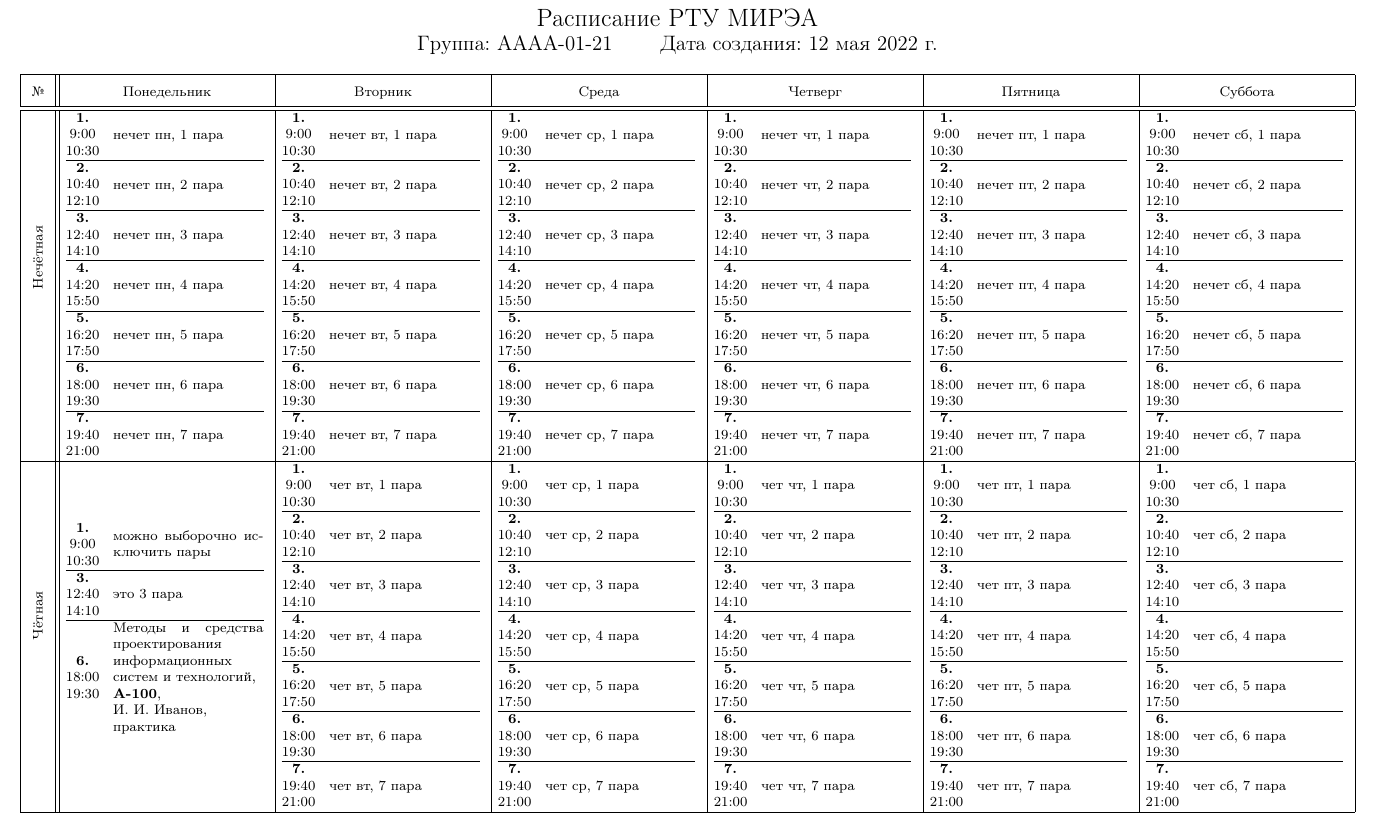
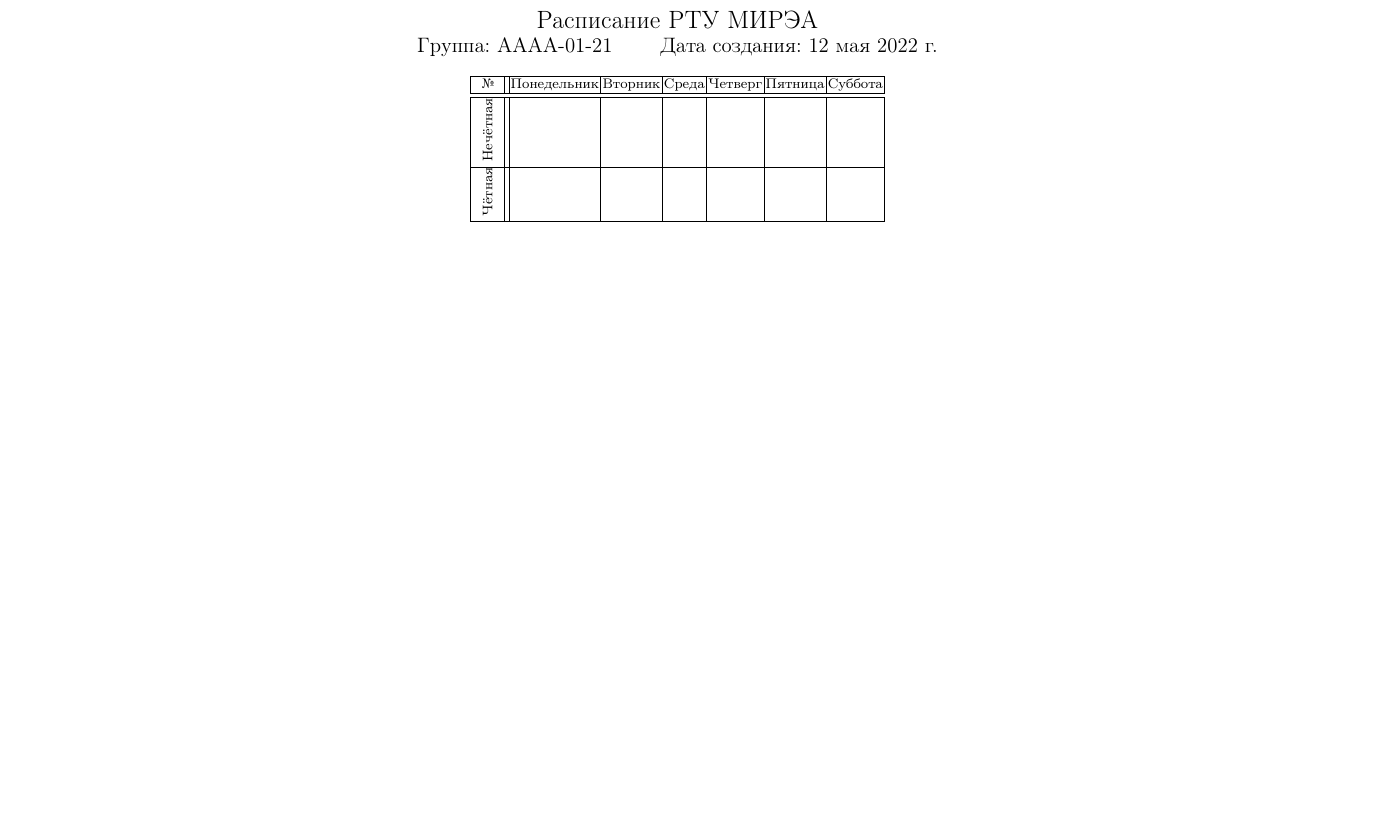
Before and after one commit to ValeryVerkhoturov/rtu-mirea-timetable, a LaTeX document (main.tex): part of the page, cut so that both start at the same text, the shorter picture padded with empty space. Compiled offline with pdfLaTeX.

Commit message:
Update main.tex

```diff
--- a/main.tex
+++ b/main.tex
@@ -108,7 +108,7 @@
 
 \begin{document}
 
-\pagestyle{empty} % Выкл нумерацию страниц
+\pagestyle{empty} % выкл. нумерацию страниц
 
 \begin{center}
     \Large{Расписание РТУ МИРЭА} \\
@@ -116,44 +116,163 @@
 \end{center}
 
 
-\renewcommand{\arraystretch}{1.9}
+\begin{center}
 \footnotesize
 \begin{tabular}{|c||*{6}{@{\hspace{.001\textwidth}}c@{\hspace{.001\textwidth}}|}}
     \hline
-    \textnumero & \monday & \tuesday & \wednesday & \thursday & \friday & \saturday \\ \hline \hline
-    \rotatebox{90}{\oddWeek} &
+        \textnumero & \monday & \tuesday & \wednesday & \thursday & \friday & \saturday \\ \hline \hline
 
-    \weekDay{нечет пн, 1 пара}{нечет пн, 2 пара}{нечет пн, 3 пара}{нечет пн, 4 пара}{нечет пн, 5 пара}{нечет пн, 6 пара}{нечет пн, 7 пара} &
+        % Нечётная неделя
+        \rotatebox{90}{\oddWeek} &
 
-    \weekDay{нечет вт, 1 пара}{нечет вт, 2 пара}{нечет вт, 3 пара}{нечет вт, 4 пара}{нечет вт, 5 пара}{нечет вт, 6 пара}{нечет вт, 7 пара} &
+        %% Понедельник, нечётная неделя
+        \weekDay
+        {} % Нечёт, пн, 1 пара
+        {} % Нечёт, пн, 2 пара
+        {} % Нечёт, пн, 3 пара
+        {} % Нечёт, пн, 4 пара
+        {} % Нечёт, пн, 5 пара
+        {} % Нечёт, пн, 6 пара
+        {} % Нечёт, пн, 7 пара
 
-    \weekDay{нечет ср, 1 пара}{нечет ср, 2 пара}{нечет ср, 3 пара}{нечет ср, 4 пара}{нечет ср, 5 пара}{нечет ср, 6 пара}{нечет ср, 7 пара} &
+        &
 
-    \weekDay{нечет чт, 1 пара}{нечет чт, 2 пара}{нечет чт, 3 пара}{нечет чт, 4 пара}{нечет чт, 5 пара}{нечет чт, 6 пара}{нечет чт, 7 пара} &
+        %% Вторник, нечётная неделя
+        \weekDay
+        {} % Нечёт, вт, 1 пара
+        {} % Нечёт, вт, 2 пара
+        {} % Нечёт, вт, 3 пара
+        {} % Нечёт, вт, 4 пара
+        {} % Нечёт, вт, 5 пара
+        {} % Нечёт, вт, 6 пара
+        {} % Нечёт, вт, 7 пара
 
-    \weekDay{нечет пт, 1 пара}{нечет пт, 2 пара}{нечет пт, 3 пара}{нечет пт, 4 пара}{нечет пт, 5 пара}{нечет пт, 6 пара}{нечет пт, 7 пара} &
+        &
 
-    \weekDay{нечет сб, 1 пара}{нечет сб, 2 пара}{нечет сб, 3 пара}{нечет сб, 4 пара}{нечет сб, 5 пара}{нечет сб, 6 пара}{нечет сб, 7 пара}
+        %% Среда, нечётная неделя
+        \weekDay
+        {} % Нечёт, ср, 1 пара
+        {} % Нечёт, ср, 2 пара
+        {} % Нечёт, ср, 3 пара
+        {} % Нечёт, ср, 4 пара
+        {} % Нечёт, ср, 5 пара
+        {} % Нечёт, ср, 6 пара
+        {} % Нечёт, ср, 7 пара
 
-    \\ \hline
+        &
 
-    \rotatebox{90}{\evenWeek} &
+        %% Четверг, нечётная неделя
+        \weekDay
+        {} % Нечёт, чт, 1 пара
+        {} % Нечёт, чт, 2 пара
+        {} % Нечёт, чт, 3 пара
+        {} % Нечёт, чт, 4 пара
+        {} % Нечёт, чт, 5 пара
+        {} % Нечёт, чт, 6 пара
+        {} % Нечёт, чт, 7 пара
 
-    \weekDay{можно выборочно исключить пары}{}{это 3 пара}{}{}{Методы и средства проектирования информационных систем и технологий, \newline \textbf{А-100}, \newline И.~И.~Иванов, \newline практика}{} &
+        &
 
-    \weekDay{чет вт, 1 пара}{чет вт, 2 пара}{чет вт, 3 пара}{чет вт, 4 пара}{чет вт, 5 пара}{чет вт, 6 пара}{чет вт, 7 пара} &
+        %% Пятница, нечётная неделя
+        \weekDay
+        {} % Нечёт, пт, 1 пара
+        {} % Нечёт, пт, 2 пара
+        {} % Нечёт, пт, 3 пара
+        {} % Нечёт, пт, 4 пара
+        {} % Нечёт, пт, 5 пара
+        {} % Нечёт, пт, 6 пара
+        {} % Нечёт, пт, 7 пара
 
-    \weekDay{чет ср, 1 пара}{чет ср, 2 пара}{чет ср, 3 пара}{чет ср, 4 пара}{чет ср, 5 пара}{чет ср, 6 пара}{чет ср, 7 пара} &
+        &
 
-    \weekDay{чет чт, 1 пара}{чет чт, 2 пара}{чет чт, 3 пара}{чет чт, 4 пара}{чет чт, 5 пара}{чет чт, 6 пара}{чет чт, 7 пара} &
+        %% Суббота, нечётная неделя
+        \weekDay
+        {} % Нечёт, сб, 1 пара
+        {} % Нечёт, сб, 2 пара
+        {} % Нечёт, сб, 3 пара
+        {} % Нечёт, сб, 4 пара
+        {} % Нечёт, сб, 5 пара
+        {} % Нечёт, сб, 6 пара
+        {} % Нечёт, сб, 7 пара
 
-    \weekDay{чет пт, 1 пара}{чет пт, 2 пара}{чет пт, 3 пара}{чет пт, 4 пара}{чет пт, 5 пара}{чет пт, 6 пара}{чет пт, 7 пара} &
+        \\ \hline
 
-    \weekDay{чет сб, 1 пара}{чет сб, 2 пара}{чет сб, 3 пара}{чет сб, 4 пара}{чет сб, 5 пара}{чет сб, 6 пара}{чет сб, 7 пара}
+        % Чётная неделя
+        \rotatebox{90}{\evenWeek} &
 
-    \\ \hline
-\end{tabular}
+        %% Понедельник, чётная неделя
+        \weekDay
+        {} % Чёт, пн, 1 пара
+        {} % Чёт, пн, 2 пара
+        {} % Чёт, пн, 3 пара
+        {} % Чёт, пн, 4 пара
+        {} % Чёт, пн, 5 пара
+        {} % Чёт, пн, 6 пара
+        {} % Чёт, пн, 7 пара
 
+        &
+
+        %% Вторник, чётная неделя
+        \weekDay
+        {} % Чёт, вт, 1 пара
+        {} % Чёт, вт, 2 пара
+        {} % Чёт, вт, 3 пара
+        {} % Чёт, вт, 4 пара
+        {} % Чёт, вт, 5 пара
+        {} % Чёт, вт, 6 пара
+        {} % Чёт, вт, 7 пара
+
+        &
+
+        %% Среда, чётная неделя
+        \weekDay
+        {} % Чёт, ср, 1 пара
+        {} % Чёт, ср, 2 пара
+        {} % Чёт, ср, 3 пара
+        {} % Чёт, ср, 4 пара
+        {} % Чёт, ср, 5 пара
+        {} % Чёт, ср, 6 пара
+        {} % Чёт, ср, 7 пара
+
+        &
+
+        %% Четверг, чётная неделя
+        \weekDay
+        {} % Чёт, чт, 1 пара
+        {} % Чёт, чт, 2 пара
+        {} % Чёт, чт, 3 пара
+        {} % Чёт, чт, 4 пара
+        {} % Чёт, чт, 5 пара
+        {} % Чёт, чт, 6 пара
+        {} % Чёт, чт, 7 пара
+
+        &
+
+        %% Пятница, чётная неделя
+        \weekDay
+        {} % Чёт, пт, 1 пара
+        {} % Чёт, пт, 2 пара
+        {} % Чёт, пт, 3 пара
+        {} % Чёт, пт, 4 пара
+        {} % Чёт, пт, 5 пара
+        {} % Чёт, пт, 6 пара
+        {} % Чёт, пт, 7 пара
+
+        &
+
+        %% Суббота, чётная неделя
+        \weekDay
+        {} % Чёт, сб, 1 пара
+        {} % Чёт, сб, 2 пара
+        {} % Чёт, сб, 3 пара
+        {} % Чёт, сб, 4 пара
+        {} % Чёт, сб, 5 пара
+        {} % Чёт, сб, 6 пара
+        {} % Чёт, сб, 7 пара
+
+        \\ \hline
+    \end{tabular}
+\end{center}
 
 
 \end{document}
```
